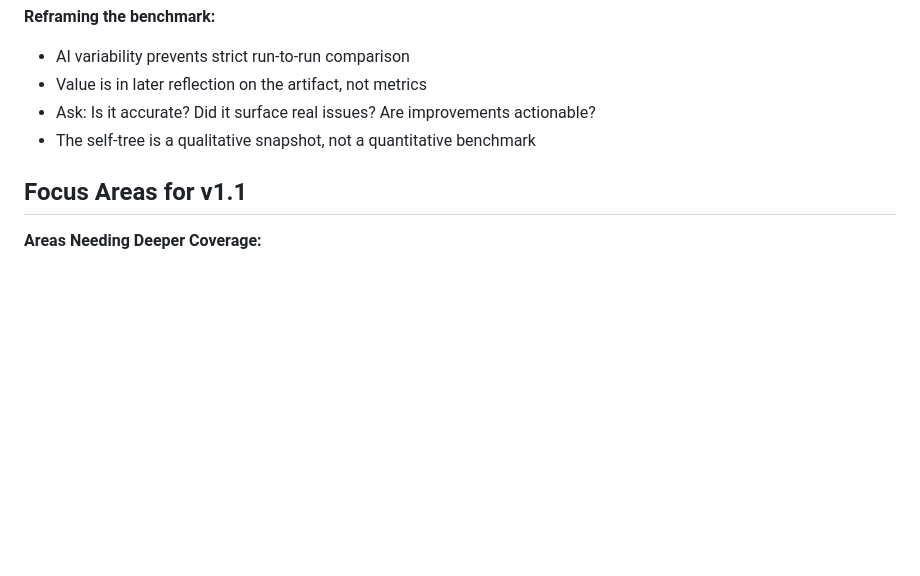
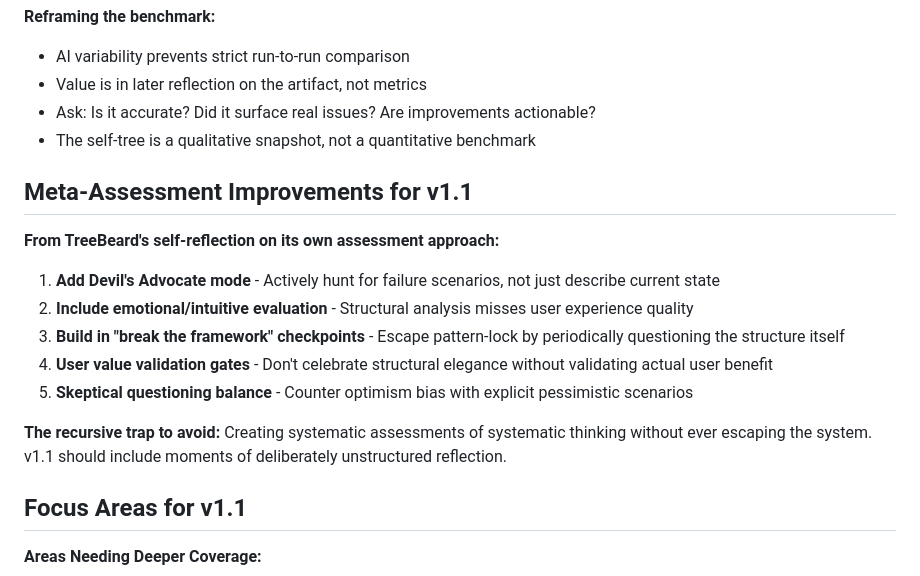
Before and after one commit to Prairie2Cloud/treelisty, a Markdown page: self-trees/next-prompt.md, the part around the change. Drawn GitHub-style; blank space fills up the shorter version.

Commit message:
Add meta-assessment improvements from TreeBeard self-reflection

```diff
--- a/self-trees/next-prompt.md
+++ b/self-trees/next-prompt.md
@@ -50,6 +50,19 @@ Same structure. Compare to v1.0 explicitly. Track which v1.0 improvements were i
 - Ask: Is it accurate? Did it surface real issues? Are improvements actionable?
 - The self-tree is a qualitative snapshot, not a quantitative benchmark
 
+## Meta-Assessment Improvements for v1.1
+
+**From TreeBeard's self-reflection on its own assessment approach:**
+
+1. **Add Devil's Advocate mode** - Actively hunt for failure scenarios, not just describe current state
+2. **Include emotional/intuitive evaluation** - Structural analysis misses user experience quality
+3. **Build in "break the framework" checkpoints** - Escape pattern-lock by periodically questioning the structure itself
+4. **User value validation gates** - Don't celebrate structural elegance without validating actual user benefit
+5. **Skeptical questioning balance** - Counter optimism bias with explicit pessimistic scenarios
+
+**The recursive trap to avoid:**
+Creating systematic assessments of systematic thinking without ever escaping the system. v1.1 should include moments of deliberately unstructured reflection.
+
 ## Focus Areas for v1.1
 
 **Areas Needing Deeper Coverage:**
```
